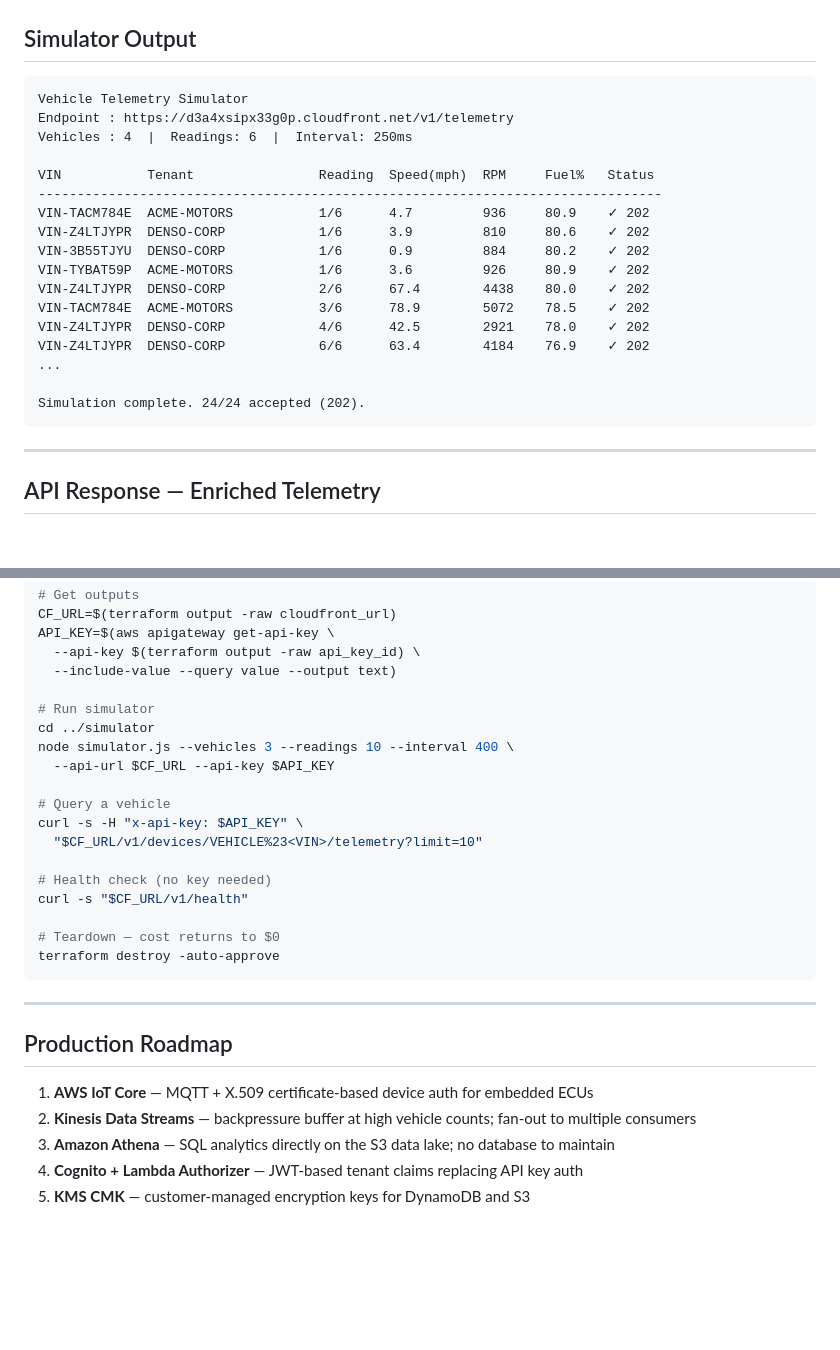
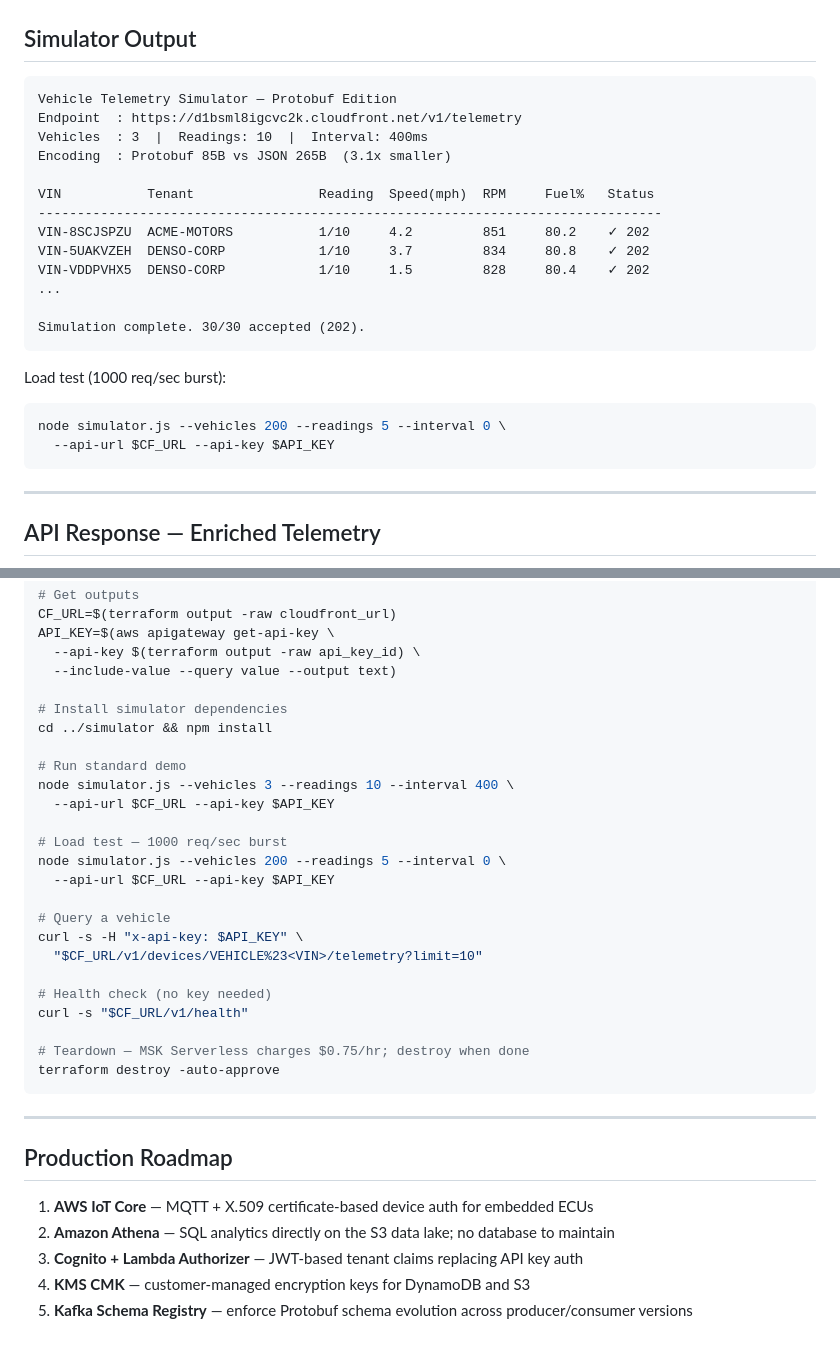
Before and after one commit to fchchen/denso-aws-cloud-engineer, a Markdown page: README.md, 2 parts joined by grey strips. Rendered like a GitHub page; blank space fills up the shorter version.

````diff
--- a/README.md
+++ b/README.md
@@ -79,23 +124,25 @@ A serverless IoT data pipeline on AWS that ingests real-time vehicle telemetry f
 ## Simulator Output
 
 ```
-Vehicle Telemetry Simulator
-Endpoint : https://d3a4xsipx33g0p.cloudfront.net/v1/telemetry
-Vehicles : 4  |  Readings: 6  |  Interval: 250ms
+Vehicle Telemetry Simulator — Protobuf Edition
+Endpoint  : https://d1bsml8igcvc2k.cloudfront.net/v1/telemetry
+Vehicles  : 3  |  Readings: 10  |  Interval: 400ms
+Encoding  : Protobuf 85B vs JSON 265B  (3.1x smaller)
 
 VIN           Tenant                Reading  Speed(mph)  RPM     Fuel%   Status
 --------------------------------------------------------------------------------
-VIN-TACM784E  ACME-MOTORS           1/6      4.7         936     80.9    ✓ 202
-VIN-Z4LTJYPR  DENSO-CORP            1/6      3.9         810     80.6    ✓ 202
-VIN-3B55TJYU  DENSO-CORP            1/6      0.9         884     80.2    ✓ 202
-VIN-TYBAT59P  ACME-MOTORS           1/6      3.6         926     80.9    ✓ 202
-VIN-Z4LTJYPR  DENSO-CORP            2/6      67.4        4438    80.0    ✓ 202
-VIN-TACM784E  ACME-MOTORS           3/6      78.9        5072    78.5    ✓ 202
-VIN-Z4LTJYPR  DENSO-CORP            4/6      42.5        2921    78.0    ✓ 202
-VIN-Z4LTJYPR  DENSO-CORP            6/6      63.4        4184    76.9    ✓ 202
+VIN-8SCJSPZU  ACME-MOTORS           1/10     4.2         851     80.2    ✓ 202
+VIN-5UAKVZEH  DENSO-CORP            1/10     3.7         834     80.8    ✓ 202
+VIN-VDDPVHX5  DENSO-CORP            1/10     1.5         828     80.4    ✓ 202
 ...
 
-Simulation complete. 24/24 accepted (202).
+Simulation complete. 30/30 accepted (202).
+```
+
+Load test (1000 req/sec burst):
+```bash
+node simulator.js --vehicles 200 --readings 5 --interval 0 \
+  --api-url $CF_URL --api-key $API_KEY
 ```
 
 ---
@@ -203,9 +255,15 @@ API_KEY=$(aws apigateway get-api-key \
   --api-key $(terraform output -raw api_key_id) \
   --include-value --query value --output text)
 
-# Run simulator
-cd ../simulator
+# Install simulator dependencies
+cd ../simulator && npm install
+
+# Run standard demo
 node simulator.js --vehicles 3 --readings 10 --interval 400 \
+  --api-url $CF_URL --api-key $API_KEY
+
+# Load test — 1000 req/sec burst
+node simulator.js --vehicles 200 --readings 5 --interval 0 \
   --api-url $CF_URL --api-key $API_KEY
 
 # Query a vehicle
@@ -215,7 +273,7 @@ curl -s -H "x-api-key: $API_KEY" \
 # Health check (no key needed)
 curl -s "$CF_URL/v1/health"
 
-# Teardown — cost returns to $0
+# Teardown — MSK Serverless charges $0.75/hr; destroy when done
 terraform destroy -auto-approve
 ```
 
@@ -224,7 +282,7 @@ terraform destroy -auto-approve
 ## Production Roadmap
 
 1. **AWS IoT Core** — MQTT + X.509 certificate-based device auth for embedded ECUs
-2. **Kinesis Data Streams** — backpressure buffer at high vehicle counts; fan-out to multiple consumers
-3. **Amazon Athena** — SQL analytics directly on the S3 data lake; no database to maintain
-4. **Cognito + Lambda Authorizer** — JWT-based tenant claims replacing API key auth
-5. **KMS CMK** — customer-managed encryption keys for DynamoDB and S3
+2. **Amazon Athena** — SQL analytics directly on the S3 data lake; no database to maintain
+3. **Cognito + Lambda Authorizer** — JWT-based tenant claims replacing API key auth
+4. **KMS CMK** — customer-managed encryption keys for DynamoDB and S3
+5. **Kafka Schema Registry** — enforce Protobuf schema evolution across producer/consumer versions
````
Also changed, not shown: other parts of README.md (+95 -45 lines).
